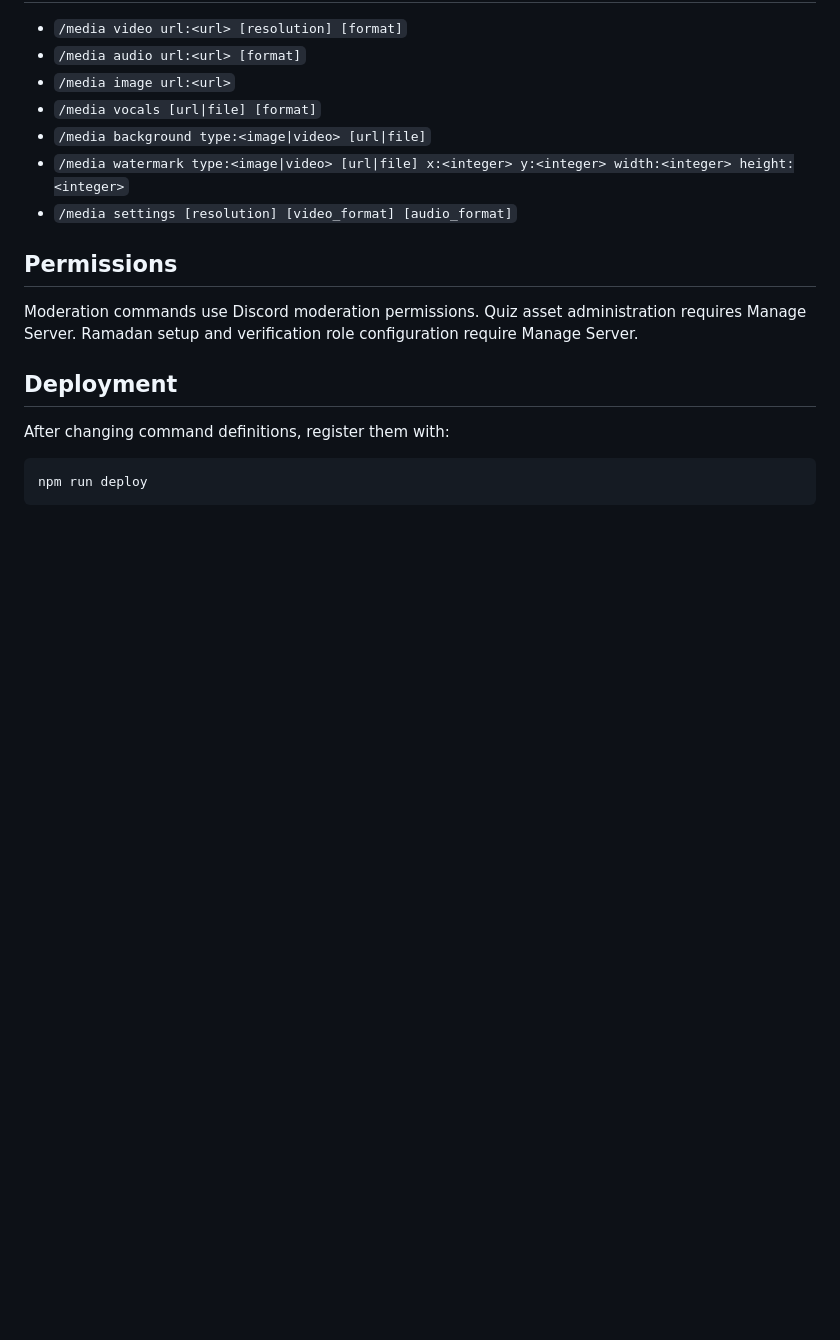
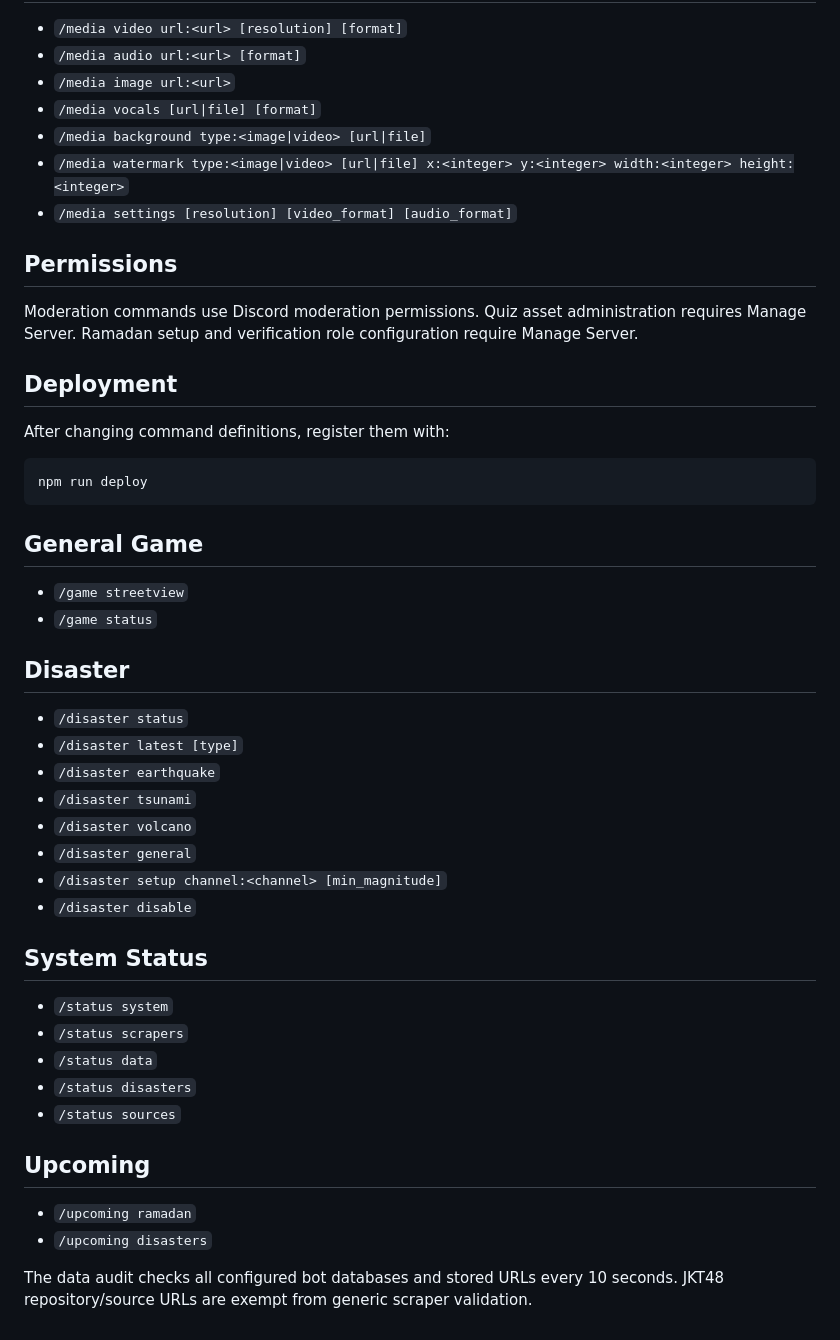
Before and after one commit to nararyajayautamagroub/nararya-bot-discord, a Markdown page: docs/COMMANDS.md, the part around the change. GitHub-like rendering; blank space fills up the shorter version.

Commit message:
docs: document general game disaster status and upcoming commands

````diff
--- a/docs/COMMANDS.md
+++ b/docs/COMMANDS.md
@@ -164,3 +164,35 @@ After changing command definitions, register them with:
 ```bash
 npm run deploy
 ```
+
+
+## General Game
+
+- `/game streetview`
+- `/game status`
+
+## Disaster
+
+- `/disaster status`
+- `/disaster latest [type]`
+- `/disaster earthquake`
+- `/disaster tsunami`
+- `/disaster volcano`
+- `/disaster general`
+- `/disaster setup channel:<channel> [min_magnitude]`
+- `/disaster disable`
+
+## System Status
+
+- `/status system`
+- `/status scrapers`
+- `/status data`
+- `/status disasters`
+- `/status sources`
+
+## Upcoming
+
+- `/upcoming ramadan`
+- `/upcoming disasters`
+
+The data audit checks all configured bot databases and stored URLs every 10 seconds. JKT48 repository/source URLs are exempt from generic scraper validation.
````
